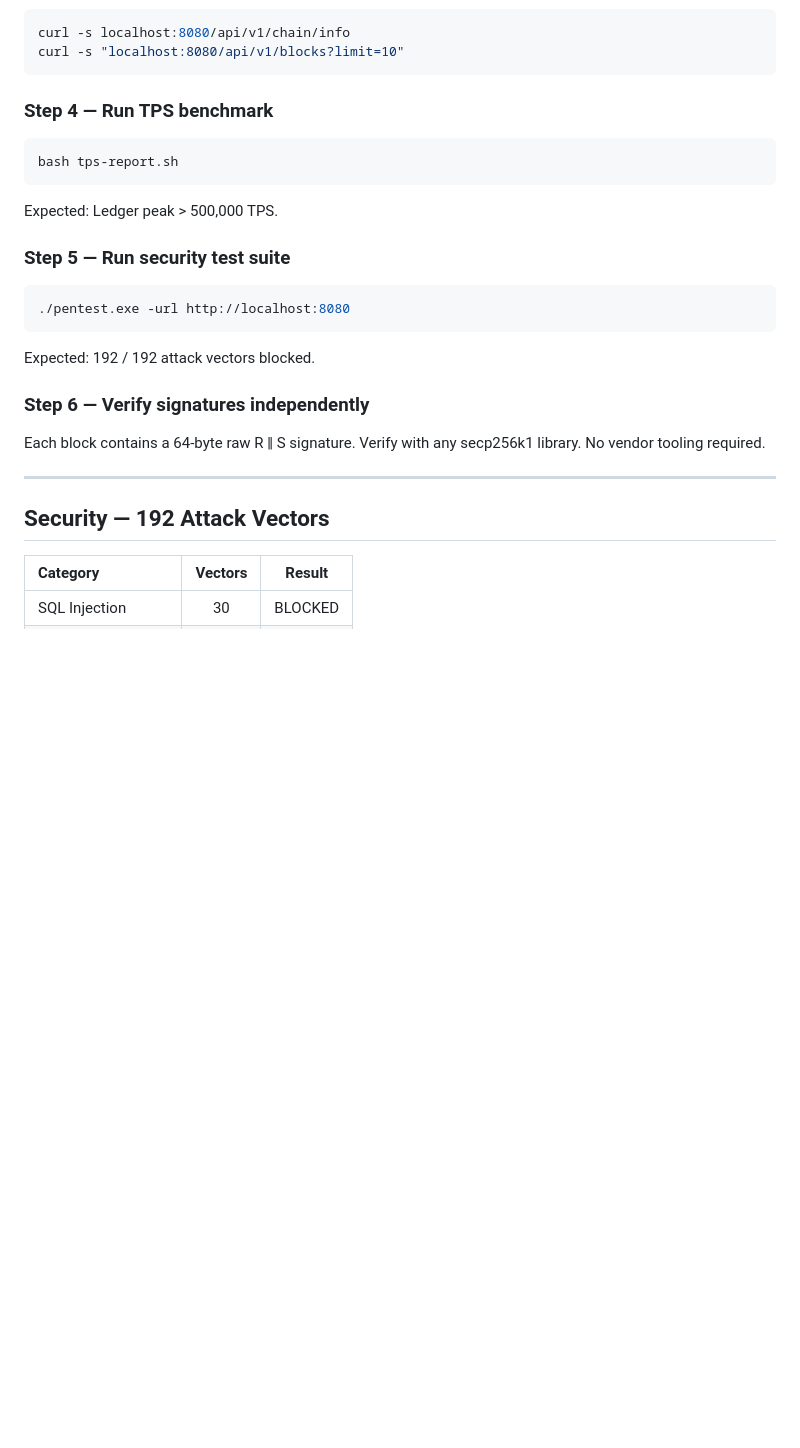
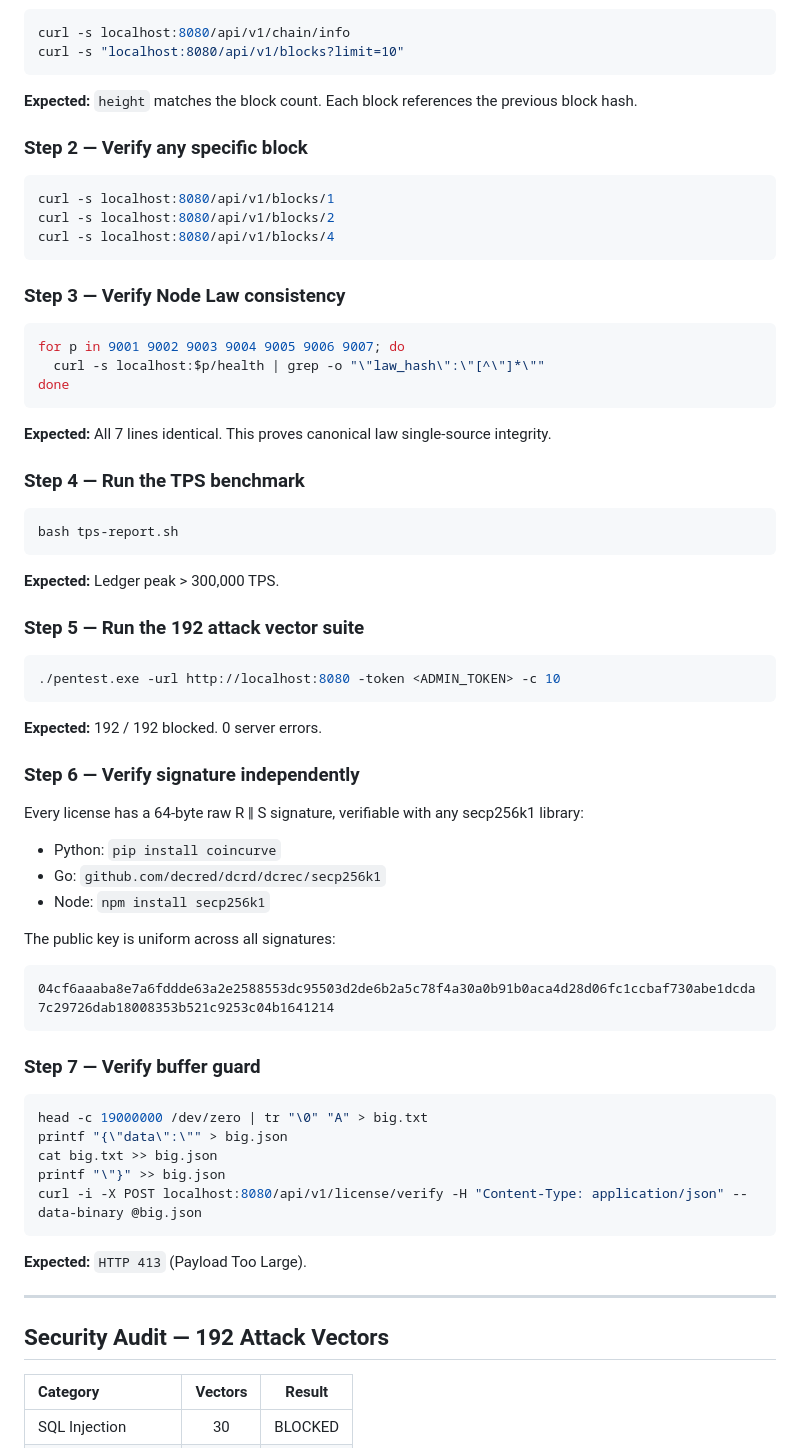
Before and after one commit to beaconchain-horizon/beaconchain-horizon, a Markdown page: README.md, the part around one of its changes. Drawn GitHub-style; blank space fills up the shorter version.

Commit message:
docs: international audit record - chain state, verification commands, standards

````diff
--- a/README.md
+++ b/README.md
@@ -96,29 +140,71 @@ curl -s localhost:8080/api/v1/chain/info
 curl -s "localhost:8080/api/v1/blocks?limit=10"
 ```
 
-### Step 4 — Run TPS benchmark
+**Expected:** `height` matches the block count. Each block references the previous block hash.
+
+### Step 2 — Verify any specific block
+
+```bash
+curl -s localhost:8080/api/v1/blocks/1
+curl -s localhost:8080/api/v1/blocks/2
+curl -s localhost:8080/api/v1/blocks/4
+```
+
+### Step 3 — Verify Node Law consistency
+
+```bash
+for p in 9001 9002 9003 9004 9005 9006 9007; do
+  curl -s localhost:$p/health | grep -o "\"law_hash\":\"[^\"]*\""
+done
+```
+
+**Expected:** All 7 lines identical. This proves canonical law single-source integrity.
+
+### Step 4 — Run the TPS benchmark
 
 ```bash
 bash tps-report.sh
 ```
 
-Expected: Ledger peak > 500,000 TPS.
+**Expected:** Ledger peak > 300,000 TPS.
 
-### Step 5 — Run security test suite
+### Step 5 — Run the 192 attack vector suite
 
 ```bash
-./pentest.exe -url http://localhost:8080
+./pentest.exe -url http://localhost:8080 -token <ADMIN_TOKEN> -c 10
 ```
 
-Expected: 192 / 192 attack vectors blocked.
+**Expected:** 192 / 192 blocked. 0 server errors.
 
-### Step 6 — Verify signatures independently
+### Step 6 — Verify signature independently
 
-Each block contains a 64-byte raw R ‖ S signature. Verify with any secp256k1 library. No vendor tooling required.
+Every license has a 64-byte raw R ‖ S signature, verifiable with any secp256k1 library:
+
+- Python: `pip install coincurve`
+- Go: `github.com/decred/dcrd/dcrec/secp256k1`
+- Node: `npm install secp256k1`
+
+The public key is uniform across all signatures:
+
+```
+04cf6aaaba8e7a6fddde63a2e2588553dc95503d2de6b2a5c78f4a30a0b91b0aca4d28d06fc1ccbaf730abe1dcda7c29726dab18008353b521c9253c04b1641214
+```
+
+### Step 7 — Verify buffer guard
+
+```bash
+head -c 19000000 /dev/zero | tr "\0" "A" > big.txt
+printf "{\"data\":\"" > big.json
+cat big.txt >> big.json
+printf "\"}" >> big.json
+curl -i -X POST localhost:8080/api/v1/license/verify -H "Content-Type: application/json" --data-binary @big.json
+```
+
+**Expected:** `HTTP 413` (Payload Too Large).
 
 ---
 
-## Security — 192 Attack Vectors
+## Security Audit — 192 Attack Vectors
 
 | Category | Vectors | Result |
 |:---------|:-------:|:------:|
````
Also changed, not shown: other parts of README.md (+158 -71 lines).
